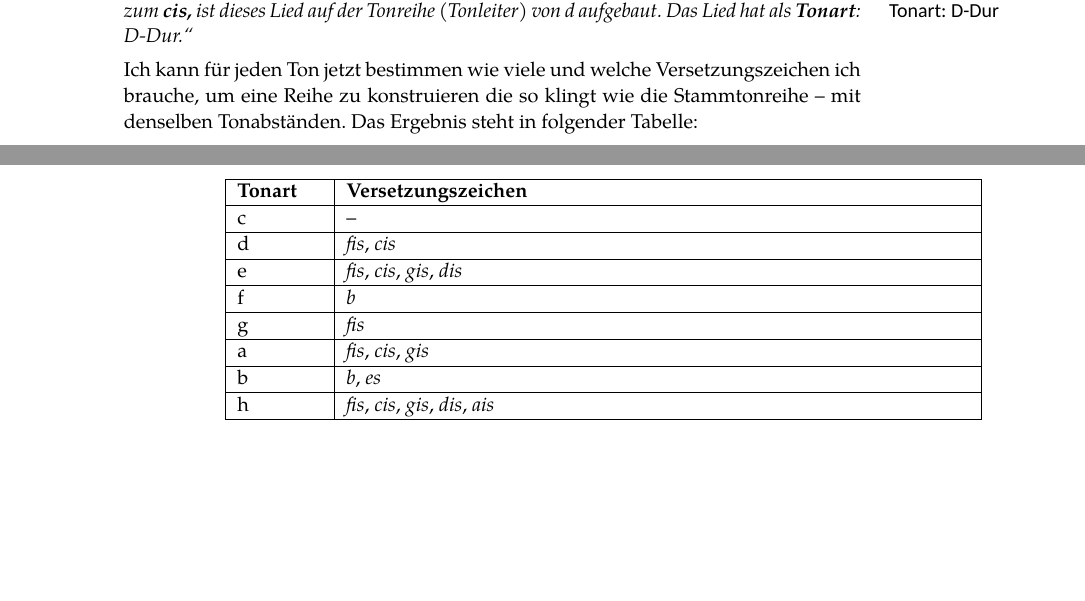
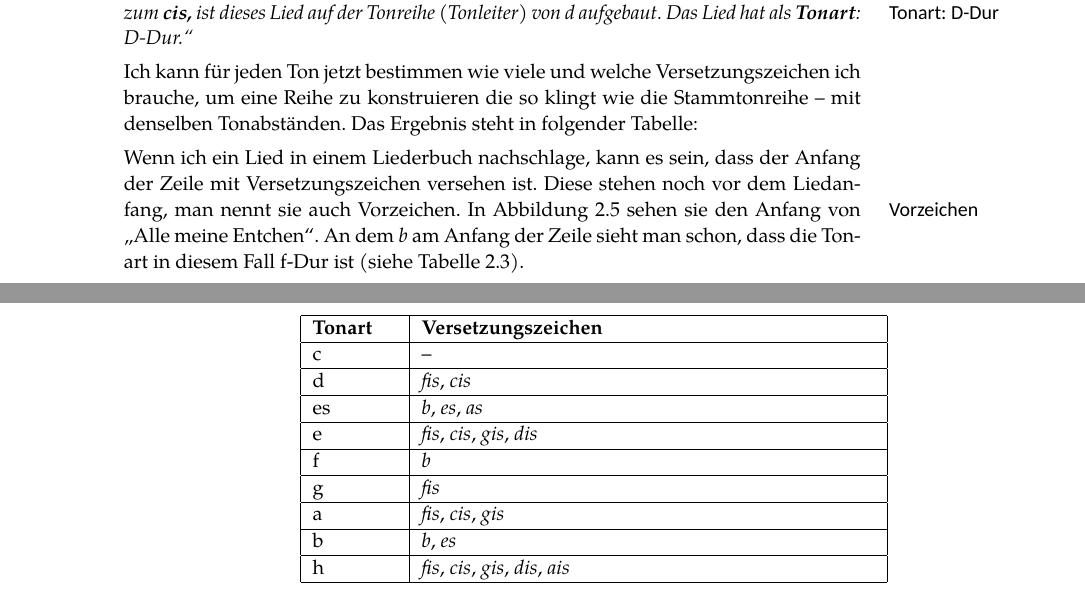
Before and after one commit to kowsoleea/sps2pruefung, a LaTeX document (main.tex): two parts of pages 7 and 8 of 22, joined at a grey line, cut so that both start at the same text, the shorter picture padded with empty space. Compiled offline with XeLaTeX; a missing font is replaced by an installed copy or a similar font.

Commit message:
Mit Beispiel Alle meine Entchen

```diff
--- a/main.tex
+++ b/main.tex
@@ -340,13 +340,15 @@ Reihe zu konstruieren die so klingt wie die Stammtonreihe -- mit denselben Tonab
 Ergebnis steht in folgender Tabelle:
 \begin{table}[!ht]
 	\centering
-	\begin{tabular}{|p{15mm}|p{110mm}|}
+	\begin{tabular}{|p{15mm}|p{80mm}|}
 		\hline
 		\textbf{Tonart} & \textbf{Versetzungszeichen}\\
 		\hline
 		c & -- \\
 		\hline
 		d & \emph{fis}, \emph{cis} \\
+		\hline
+		es & \emph{b}, \emph{es}, \emph{as} \\
 		\hline
 		e & \emph{fis}, \emph{cis}, \emph{gis}, \emph{dis} \\
 		\hline
@@ -364,6 +366,14 @@ Ergebnis steht in folgender Tabelle:
 	\caption{Tonarten und ihre Vorzeichen (Versetzungszeichen)}
 	\label{tonarten1}
 \end{table}
+
+Wenn ich ein Lied in einem Liederbuch nachschlage, kann es sein, dass der Anfang der Zeile
+mit Versetzungszeichen versehen ist. Diese stehen noch vor dem Liedanfang, man nennt sie auch
+Vorzeichen.\comment{Vorzeichen} In \autoref{entchen}  sehen sie den Anfang von "`Alle meine Entchen"'.
+An dem \emph{b} am Anfang der Zeile sieht man schon, dass die Tonart in diesem Fall f-Dur ist
+(siehe \autoref{tonarten1}).
+
+\image{lilypond/allemeineentchen.png}{Der Anfang von "`Alle meine Entchen"'}{entchen}{12}
 
 \chapter{Rhythmus}
 \section{Notenwerte}
```
Also changed, not shown: lilypond/allemeineentchen.png (added), 1 other file.
